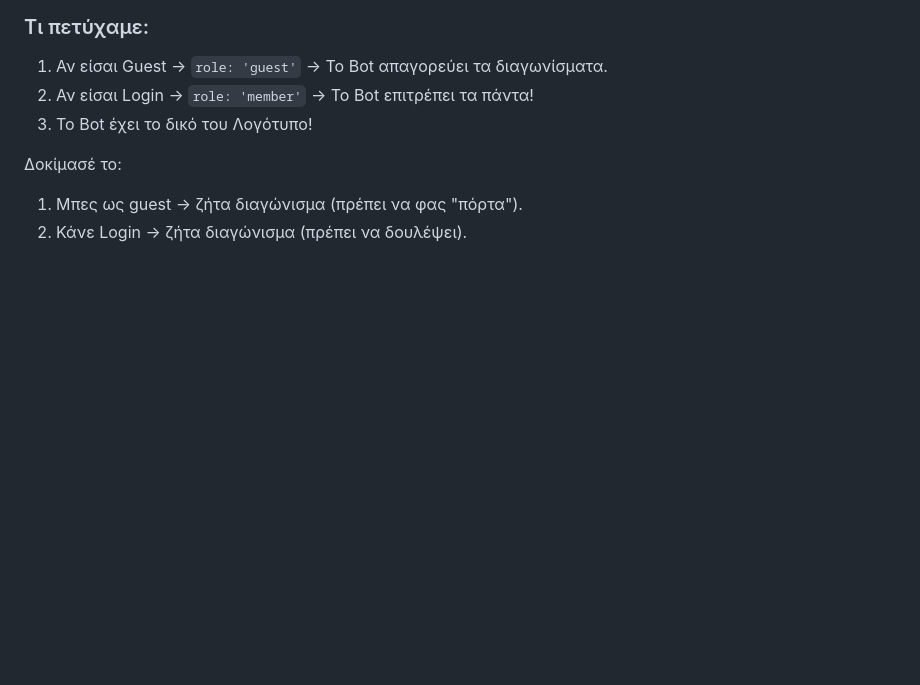
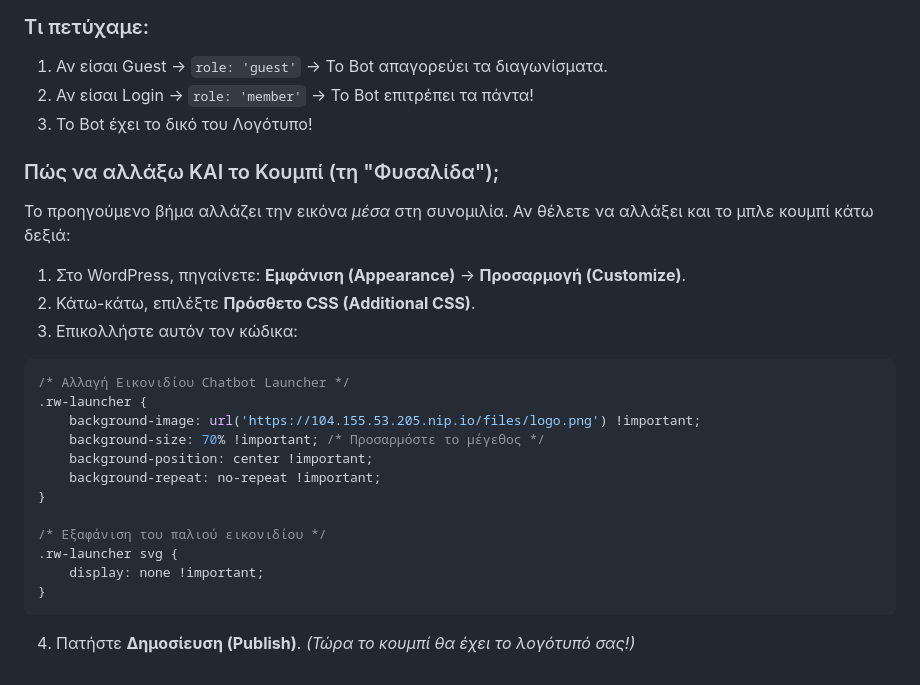
Before and after one commit to ignatis5377/rasa-school-chatbot-v2, a Markdown page: wordpress_final_integration.md, the part around the change. GitHub-like rendering; blank space fills up the shorter version.

````diff
--- a/wordpress_final_integration.md
+++ b/wordpress_final_integration.md
@@ -120,6 +120,29 @@ add_action('wp_footer', 'add_chatbot_user_data', 5);
 2.  Αν είσαι Login -> `role: 'member'` -> Το Bot επιτρέπει τα πάντα!
 3.  Το Bot έχει το δικό του Λογότυπο!
 
-Δοκίμασέ το:
-1.  Μπες ως guest -> ζήτα διαγώνισμα (πρέπει να φας "πόρτα").
-2.  Κάνε Login -> ζήτα διαγώνισμα (πρέπει να δουλέψει).
+
+### Πώς να αλλάξω ΚΑΙ το Κουμπί (τη "Φυσαλίδα");
+
+Το προηγούμενο βήμα αλλάζει την εικόνα *μέσα* στη συνομιλία. Αν θέλετε να αλλάξει και το μπλε κουμπί κάτω δεξιά:
+
+1.  Στο WordPress, πηγαίνετε: **Εμφάνιση (Appearance)** -> **Προσαρμογή (Customize)**.
+2.  Κάτω-κάτω, επιλέξτε **Πρόσθετο CSS (Additional CSS)**.
+3.  Επικολλήστε αυτόν τον κώδικα:
+
+```css
+/* Αλλαγή Εικονιδίου Chatbot Launcher */
+.rw-launcher {
+    background-image: url('https://104.155.53.205.nip.io/files/logo.png') !important;
+    background-size: 70% !important; /* Προσαρμόστε το μέγεθος */
+    background-position: center !important;
+    background-repeat: no-repeat !important;
+}
+
+/* Εξαφάνιση του παλιού εικονιδίου */
+.rw-launcher svg {
+    display: none !important;
+}
+```
+
+4.  Πατήστε **Δημοσίευση (Publish)**.
+    *(Τώρα το κουμπί θα έχει το λογότυπό σας!)*
````
